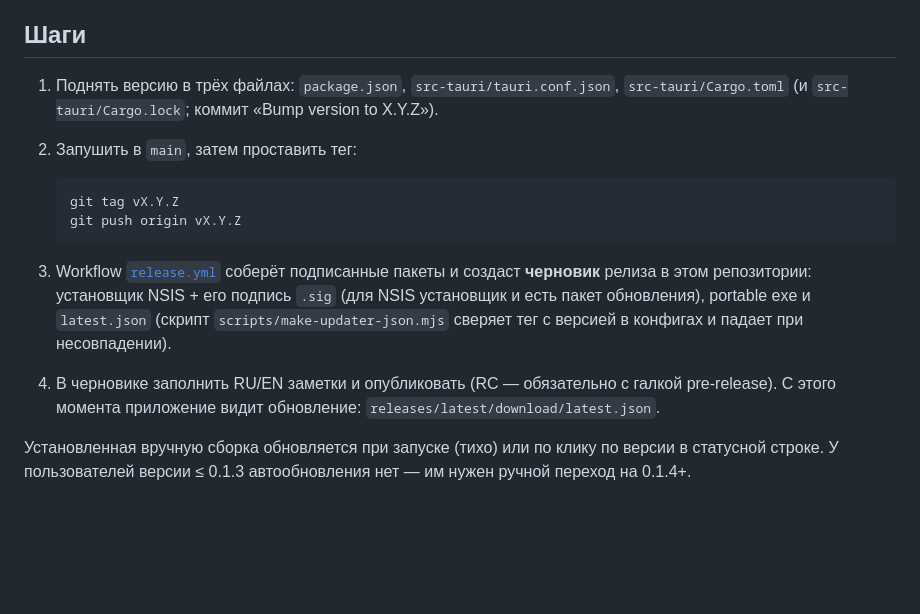
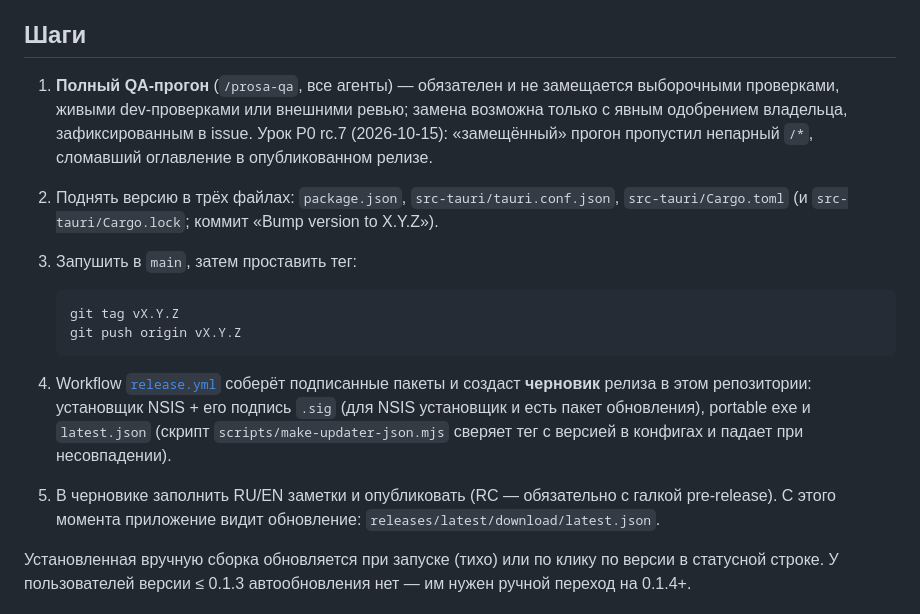
Before and after one commit to Wad-man/prosa, a Markdown page: RELEASING.md, the part around the change. Rendered like a GitHub page; blank space fills up the shorter version.

Commit message:
docs(releasing): full QA run required before tagging
Substituting the run with spot checks or external reviews needs explicit
owner approval recorded in an issue. Lesson of the rc.7 P0 (2026-10-15):
a substituted run missed an unclosed CSS comment that broke the outline
in the published release.

ref: prosa-work#16

````diff
--- a/RELEASING.md
+++ b/RELEASING.md
@@ -11,22 +11,27 @@
 
 ## Шаги
 
-1. Поднять версию в трёх файлах: `package.json`, `src-tauri/tauri.conf.json`,
+1. **Полный QA-прогон** (`/prosa-qa`, все агенты) — обязателен и не замещается
+   выборочными проверками, живыми dev-проверками или внешними ревью; замена
+   возможна только с явным одобрением владельца, зафиксированным в issue.
+   Урок P0 rc.7 (2026-10-15): «замещённый» прогон пропустил непарный `/*`,
+   сломавший оглавление в опубликованном релизе.
+2. Поднять версию в трёх файлах: `package.json`, `src-tauri/tauri.conf.json`,
    `src-tauri/Cargo.toml` (и `src-tauri/Cargo.lock`; коммит «Bump version to X.Y.Z»).
-2. Запушить в `main`, затем проставить тег:
+3. Запушить в `main`, затем проставить тег:
 
    ```bash
    git tag vX.Y.Z
    git push origin vX.Y.Z
    ```
 
-3. Workflow [`release.yml`](.github/workflows/release.yml) соберёт подписанные
+4. Workflow [`release.yml`](.github/workflows/release.yml) соберёт подписанные
    пакеты и создаст **черновик** релиза в этом репозитории:
    установщик NSIS + его подпись `.sig` (для NSIS установщик и есть пакет
    обновления), portable exe и `latest.json` (скрипт
    `scripts/make-updater-json.mjs` сверяет тег с версией в конфигах и падает
    при несовпадении).
-4. В черновике заполнить RU/EN заметки и опубликовать (RC — обязательно
+5. В черновике заполнить RU/EN заметки и опубликовать (RC — обязательно
    с галкой pre-release). С этого момента приложение видит обновление:
    `releases/latest/download/latest.json`.
 
````
